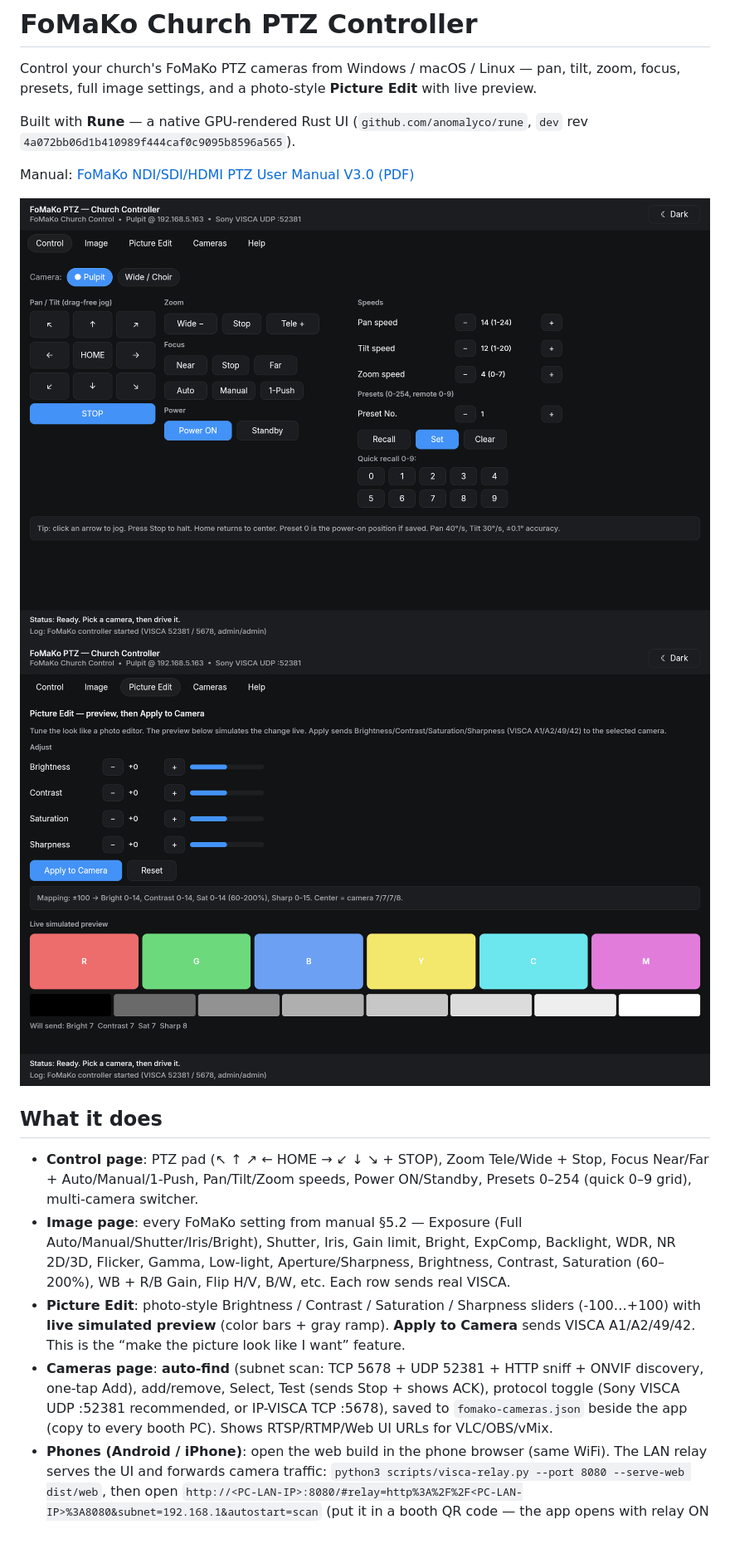
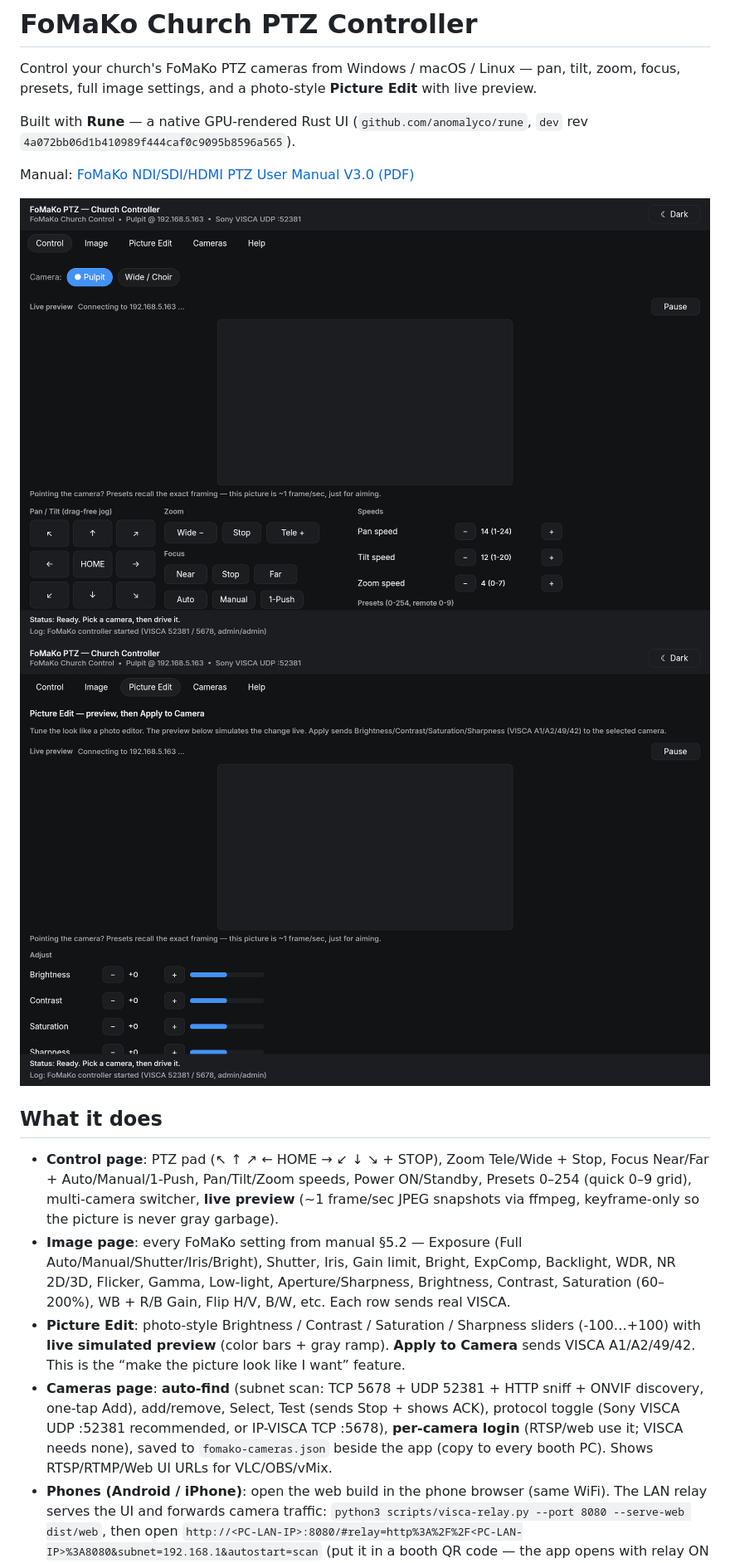
Before and after one commit to Jemo69/fomako-church-controller, a Markdown page: README.md, the part around one of its changes. Shown at 83% size. Rendered like a GitHub page; pictures changed too: shots/control.png, shots/picture.png; blank space fills up the shorter version.

```diff
--- a/README.md
+++ b/README.md
@@ -10,10 +10,10 @@ Manual: [FoMaKo NDI/SDI/HDMI PTZ User Manual V3.0 (PDF)](https://fomako.net/uplo
 
 ## What it does
 
-- **Control page**: PTZ pad (↖ ↑ ↗ ← HOME → ↙ ↓ ↘ + STOP), Zoom Tele/Wide + Stop, Focus Near/Far + Auto/Manual/1-Push, Pan/Tilt/Zoom speeds, Power ON/Standby, Presets 0–254 (quick 0–9 grid), multi-camera switcher.
+- **Control page**: PTZ pad (↖ ↑ ↗ ← HOME → ↙ ↓ ↘ + STOP), Zoom Tele/Wide + Stop, Focus Near/Far + Auto/Manual/1-Push, Pan/Tilt/Zoom speeds, Power ON/Standby, Presets 0–254 (quick 0–9 grid), multi-camera switcher, **live preview** (~1 frame/sec JPEG snapshots via ffmpeg, keyframe-only so the picture is never gray garbage).
 - **Image page**: every FoMaKo setting from manual §5.2 — Exposure (Full Auto/Manual/Shutter/Iris/Bright), Shutter, Iris, Gain limit, Bright, ExpComp, Backlight, WDR, NR 2D/3D, Flicker, Gamma, Low-light, Aperture/Sharpness, Brightness, Contrast, Saturation (60–200%), WB + R/B Gain, Flip H/V, B/W, etc. Each row sends real VISCA.
 - **Picture Edit**: photo-style Brightness / Contrast / Saturation / Sharpness sliders (-100…+100) with **live simulated preview** (color bars + gray ramp). **Apply to Camera** sends VISCA A1/A2/49/42. This is the “make the picture look like I want” feature.
-- **Cameras page**: **auto-find** (subnet scan: TCP 5678 + UDP 52381 + HTTP sniff + ONVIF discovery, one-tap Add), add/remove, Select, Test (sends Stop + shows ACK), protocol toggle (Sony VISCA UDP :52381 recommended, or IP-VISCA TCP :5678), saved to `fomako-cameras.json` beside the app (copy to every booth PC). Shows RTSP/RTMP/Web UI URLs for VLC/OBS/vMix.
+- **Cameras page**: **auto-find** (subnet scan: TCP 5678 + UDP 52381 + HTTP sniff + ONVIF discovery, one-tap Add), add/remove, Select, Test (sends Stop + shows ACK), protocol toggle (Sony VISCA UDP :52381 recommended, or IP-VISCA TCP :5678), **per-camera login** (RTSP/web use it; VISCA needs none), saved to `fomako-cameras.json` beside the app (copy to every booth PC). Shows RTSP/RTMP/Web UI URLs for VLC/OBS/vMix.
 - **Phones (Android / iPhone)**: open the web build in the phone browser (same WiFi). The LAN relay serves the UI and forwards camera traffic: `python3 scripts/visca-relay.py --port 8080 --serve-web dist/web`, then open `http://<PC-LAN-IP>:8080/#relay=http%3A%2F%2F<PC-LAN-IP>%3A8080&subnet=192.168.1&autostart=scan` (put it in a booth QR code — the app opens with relay ON and scans automatically). Rune has no native Android/iOS targets yet (its roadmap: web → iOS → Android), so the browser + relay is the phone path.
 - **Help page**: 5-minute church setup (wire, lock IP/DHCP OFF, protocol, Sunday preset workflow, picture).
 
```
Also changed, not shown: other parts of README.md (+11 -3 lines), shots/cameras.png, shots/light.png, shots/preview-live.png (added), shots/scan.png (added), 9 other files.
